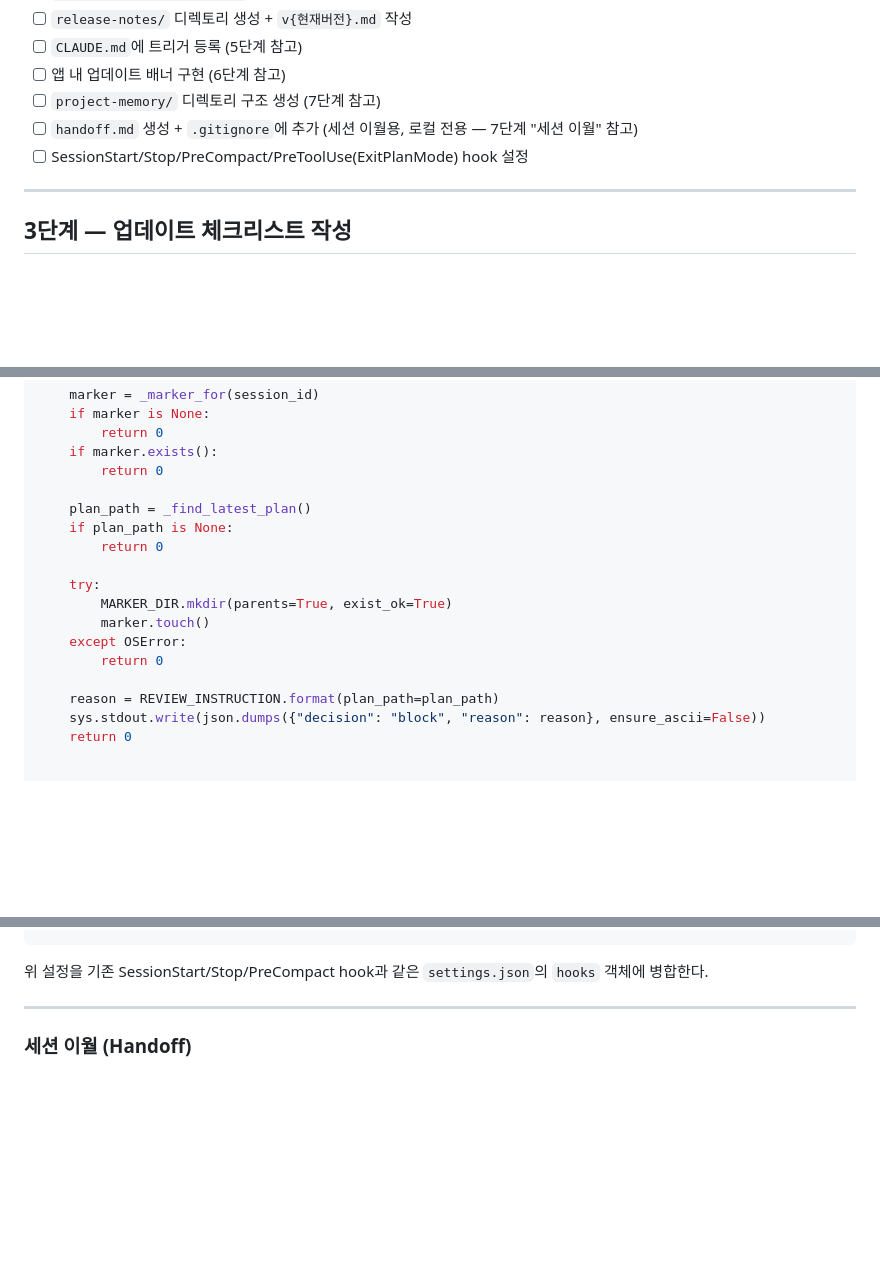
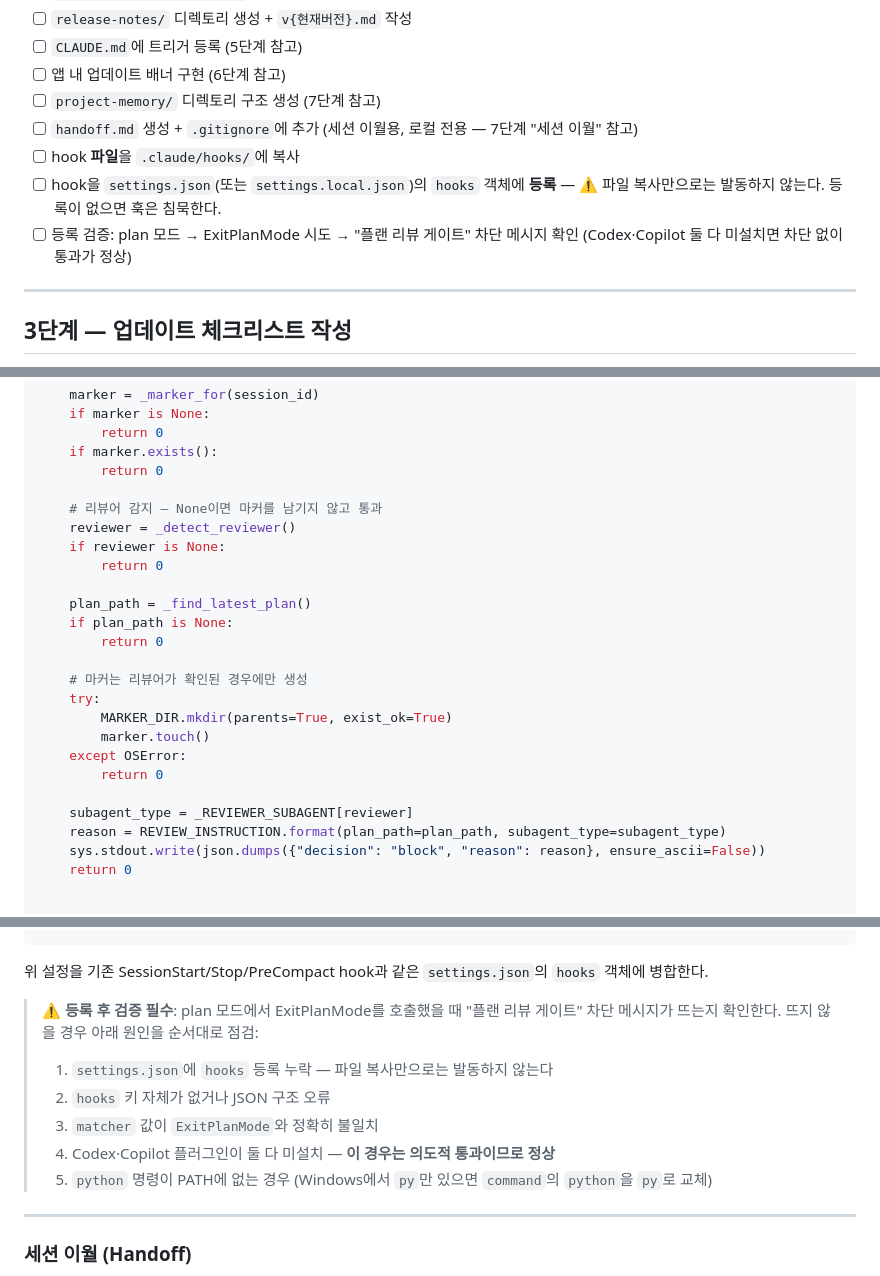
Before and after one commit to amurtare/release_management_guide, a Markdown page: RELEASE_MANAGEMENT_GUIDE.md, 3 parts joined by grey strips. GitHub-like rendering; blank space fills up the shorter version.

````diff
--- a/RELEASE_MANAGEMENT_GUIDE.md
+++ b/RELEASE_MANAGEMENT_GUIDE.md
@@ -137,7 +137,9 @@ project-root/
 - [ ] 앱 내 업데이트 배너 구현 (6단계 참고)
 - [ ] `project-memory/` 디렉토리 구조 생성 (7단계 참고)
 - [ ] `handoff.md` 생성 + `.gitignore`에 추가 (세션 이월용, 로컬 전용 — 7단계 "세션 이월" 참고)
-- [ ] SessionStart/Stop/PreCompact/PreToolUse(ExitPlanMode) hook 설정
+- [ ] hook **파일**을 `.claude/hooks/`에 복사
+- [ ] hook을 `settings.json`(또는 `settings.local.json`)의 `hooks` 객체에 **등록** — ⚠️ 파일 복사만으로는 발동하지 않는다. 등록이 없으면 훅은 침묵한다.
+- [ ] 등록 검증: plan 모드 → ExitPlanMode 시도 → "플랜 리뷰 게이트" 차단 메시지 확인 (Codex·Copilot 둘 다 미설치면 차단 없이 통과가 정상)
 
 ---
 
@@ -1132,17 +1189,24 @@ def main() -> int:
     if marker.exists():
         return 0
 
+    # 리뷰어 감지 — None이면 마커를 남기지 않고 통과
+    reviewer = _detect_reviewer()
+    if reviewer is None:
+        return 0
+
     plan_path = _find_latest_plan()
     if plan_path is None:
         return 0
 
+    # 마커는 리뷰어가 확인된 경우에만 생성
     try:
         MARKER_DIR.mkdir(parents=True, exist_ok=True)
         marker.touch()
     except OSError:
         return 0
 
-    reason = REVIEW_INSTRUCTION.format(plan_path=plan_path)
+    subagent_type = _REVIEWER_SUBAGENT[reviewer]
+    reason = REVIEW_INSTRUCTION.format(plan_path=plan_path, subagent_type=subagent_type)
     sys.stdout.write(json.dumps({"decision": "block", "reason": reason}, ensure_ascii=False))
     return 0
 
@@ -1172,6 +1236,13 @@ if __name__ == "__main__":
 ```
 
 위 설정을 기존 SessionStart/Stop/PreCompact hook과 같은 `settings.json`의 `hooks` 객체에 병합한다.
+
+> **⚠️ 등록 후 검증 필수**: plan 모드에서 ExitPlanMode를 호출했을 때 "플랜 리뷰 게이트" 차단 메시지가 뜨는지 확인한다. 뜨지 않을 경우 아래 원인을 순서대로 점검:
+> 1. `settings.json`에 `hooks` 등록 누락 — 파일 복사만으로는 발동하지 않는다
+> 2. `hooks` 키 자체가 없거나 JSON 구조 오류
+> 3. `matcher` 값이 `ExitPlanMode`와 정확히 불일치
+> 4. Codex·Copilot 플러그인이 둘 다 미설치 — **이 경우는 의도적 통과이므로 정상**
+> 5. `python` 명령이 PATH에 없는 경우 (Windows에서 `py`만 있으면 `command`의 `python`을 `py`로 교체)
 
 ---
 
````
Also changed, not shown: other parts of RELEASE_MANAGEMENT_GUIDE.md (+59 -4 lines).
